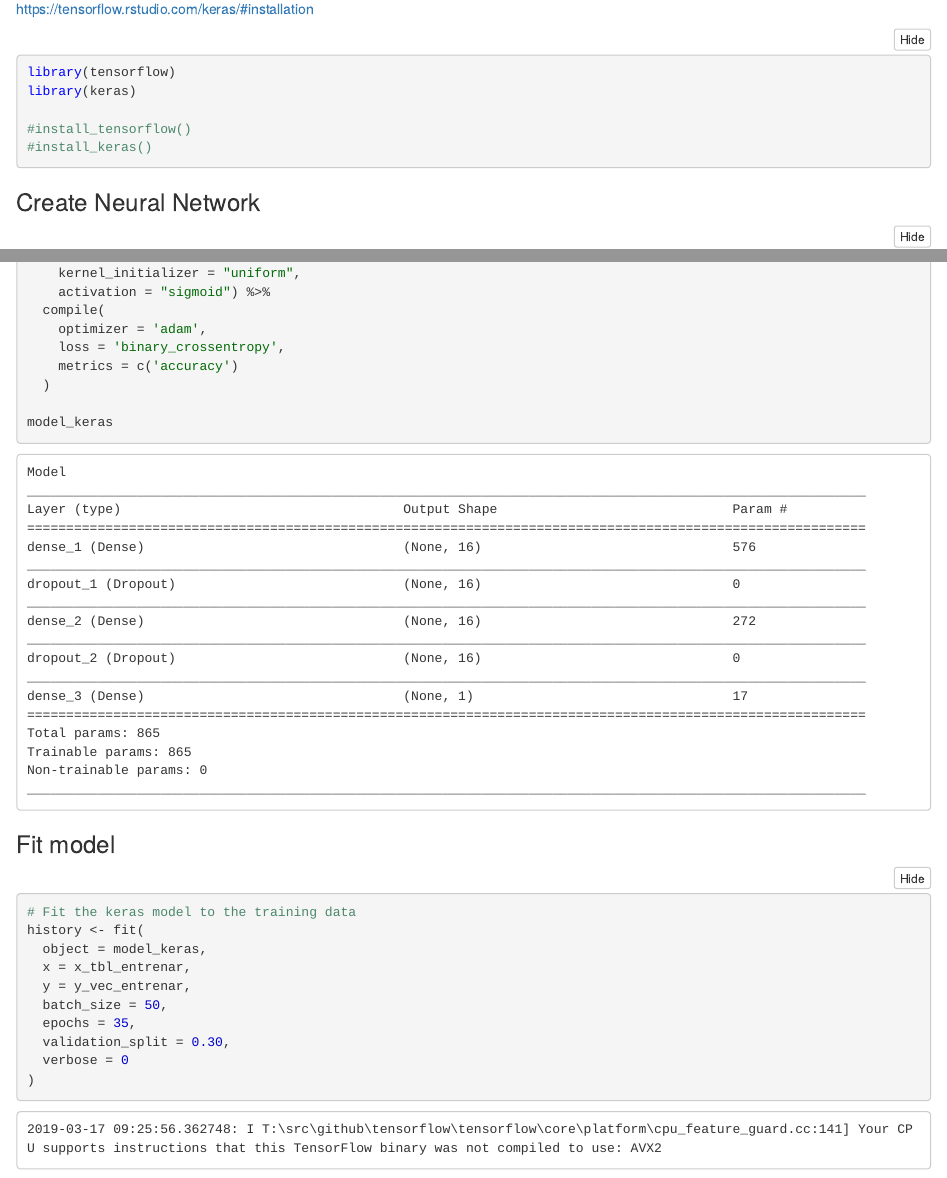
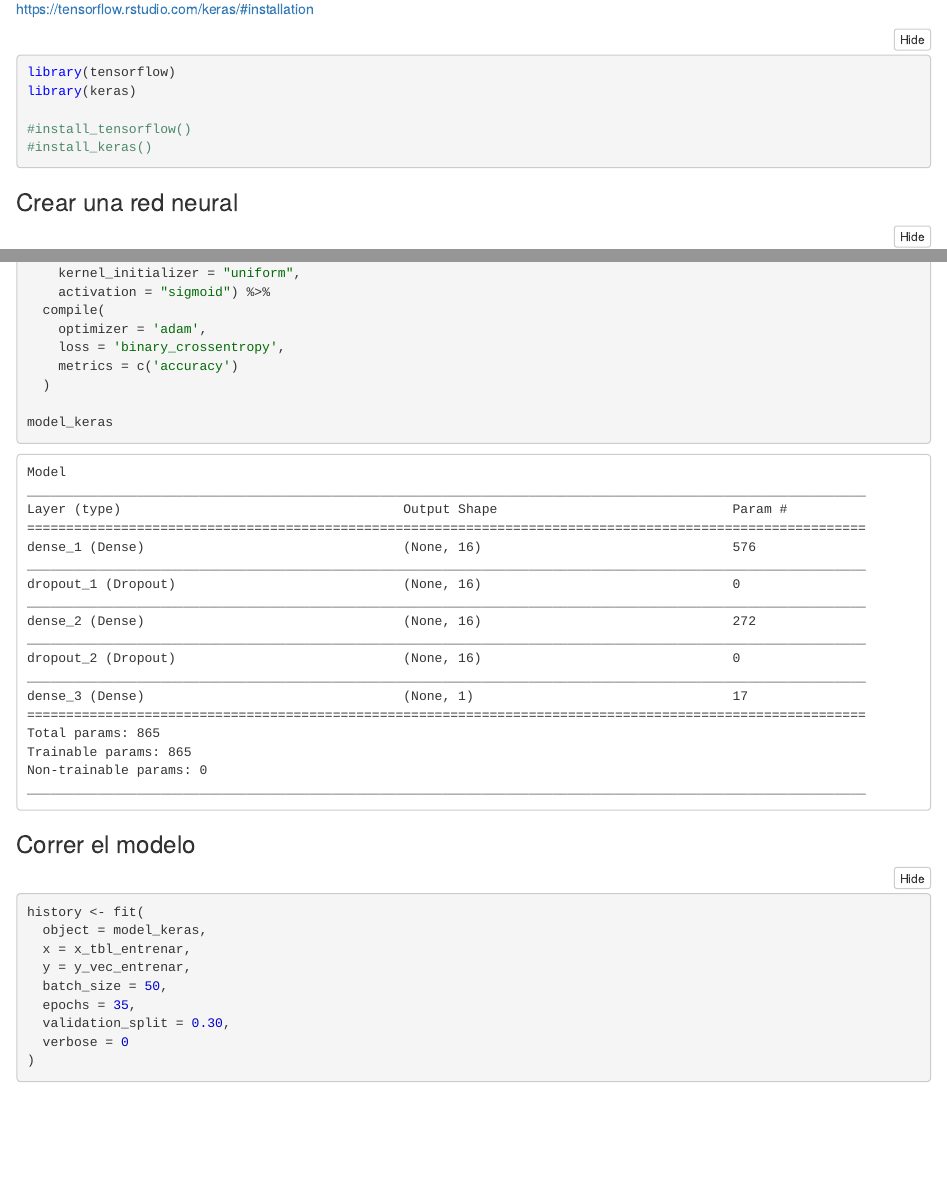
Before and after one commit to edgararuiz-zz/datadaymx, an R Markdown document (Rmd/tensorflow-y-r.Rmd): the page in a window 1100 px wide, from 2280 px down, and a second part further down, joined at a grey line. The pictures show the output file Rmd/tensorflow-y-r.nb.html that the author committed with the source, opened offline.

Commit message:
Corrected a few missed translations

````diff
--- a/Rmd/tensorflow-y-r.Rmd
+++ b/Rmd/tensorflow-y-r.Rmd
@@ -125,7 +125,7 @@ library(keras)
 ```
 
 
-### Create Neural Network
+### Crear una red neural
 
 ```{r}
 model_keras <- keras_model_sequential() %>%
@@ -153,10 +153,9 @@ model_keras <- keras_model_sequential() %>%
 model_keras
 ```
 
-### Fit model
+### Correr el modelo
 
 ```{r}
-# Fit the keras model to the training data
 history <- fit(
   object = model_keras,
   x = x_tbl_entrenar,
````
Also changed, not shown: Rmd/tensorflow-y-r.nb.html, Rmd/tensorflow-y-r.Rmd (2 more changed lines), 1 other file.
